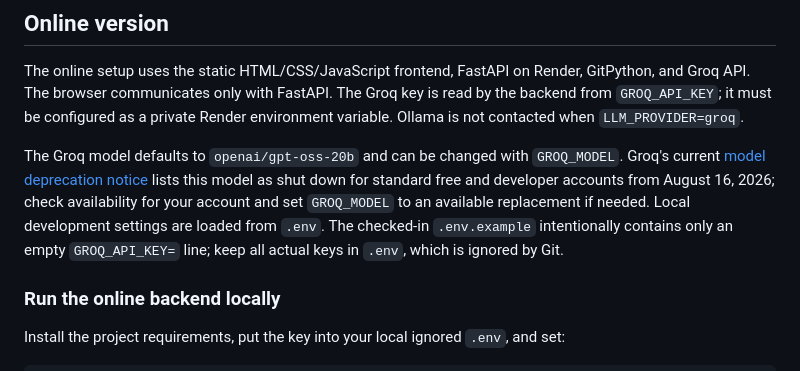
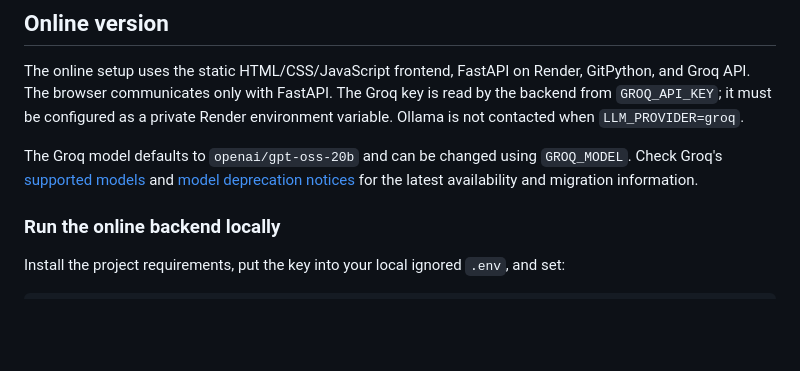
Before and after one commit to keshav-7461/RepoReader, a Markdown page: README.md, the part around the change. Rendered like a GitHub page; blank space fills up the shorter version.

Commit message:
Revise Groq model defaults and deprecation details
Updated Groq model information and deprecation notice.

```diff
--- a/README.md
+++ b/README.md
@@ -44,7 +44,7 @@ The local web frontend is also available using a static server: run `python -m h
 
 The online setup uses the static HTML/CSS/JavaScript frontend, FastAPI on Render, GitPython, and Groq API. The browser communicates only with FastAPI. The Groq key is read by the backend from `GROQ_API_KEY`; it must be configured as a private Render environment variable. Ollama is not contacted when `LLM_PROVIDER=groq`.
 
-The Groq model defaults to `openai/gpt-oss-20b` and can be changed with `GROQ_MODEL`. Groq's current [model deprecation notice](https://console.groq.com/docs/deprecations) lists this model as shut down for standard free and developer accounts from August 16, 2026; check availability for your account and set `GROQ_MODEL` to an available replacement if needed. Local development settings are loaded from `.env`. The checked-in `.env.example` intentionally contains only an empty `GROQ_API_KEY=` line; keep all actual keys in `.env`, which is ignored by Git.
+The Groq model defaults to `openai/gpt-oss-20b` and can be changed using `GROQ_MODEL`. Check Groq's [supported models](https://console.groq.com/docs/models) and [model deprecation notices](https://console.groq.com/docs/deprecations) for the latest availability and migration information.
 
 ### Run the online backend locally
 
```
